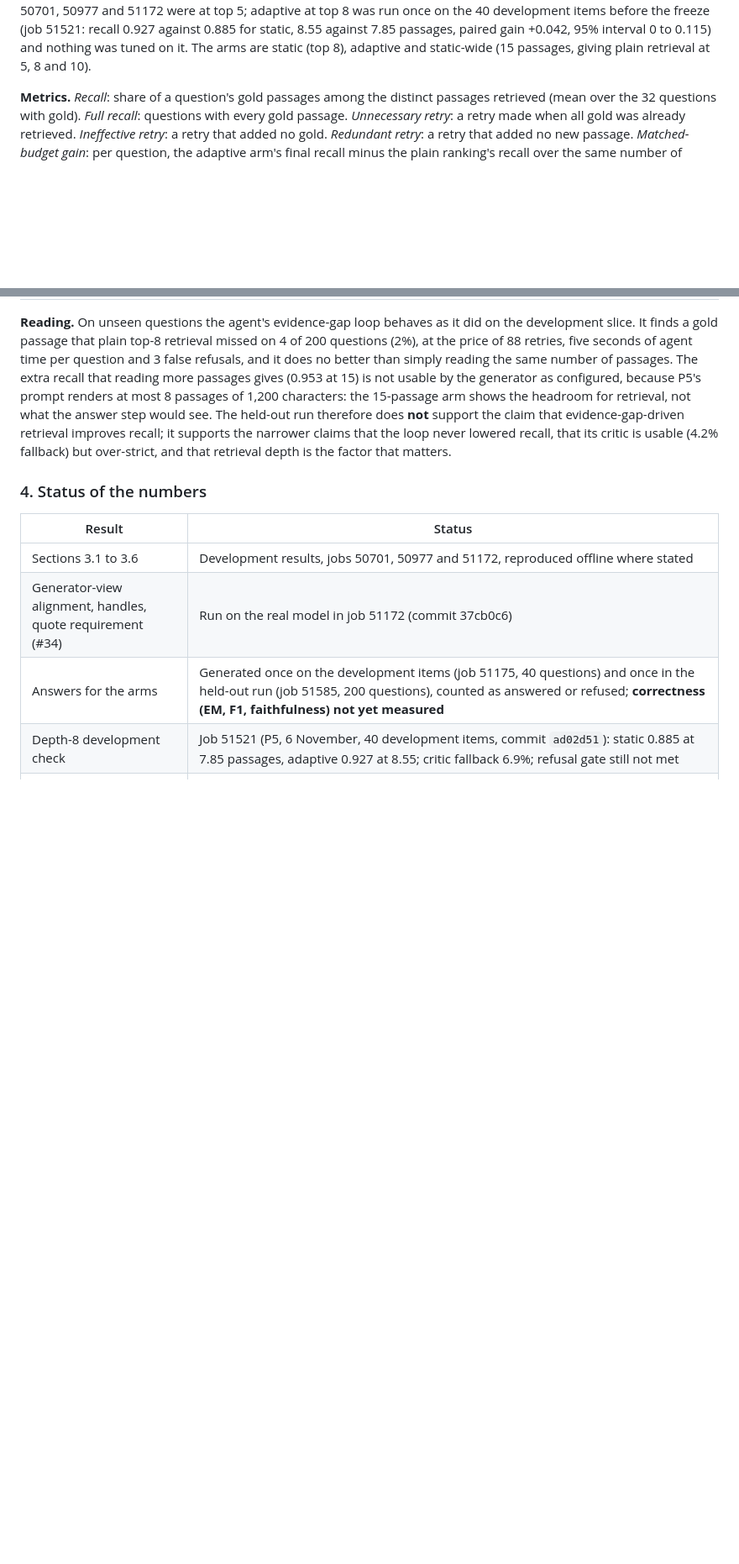
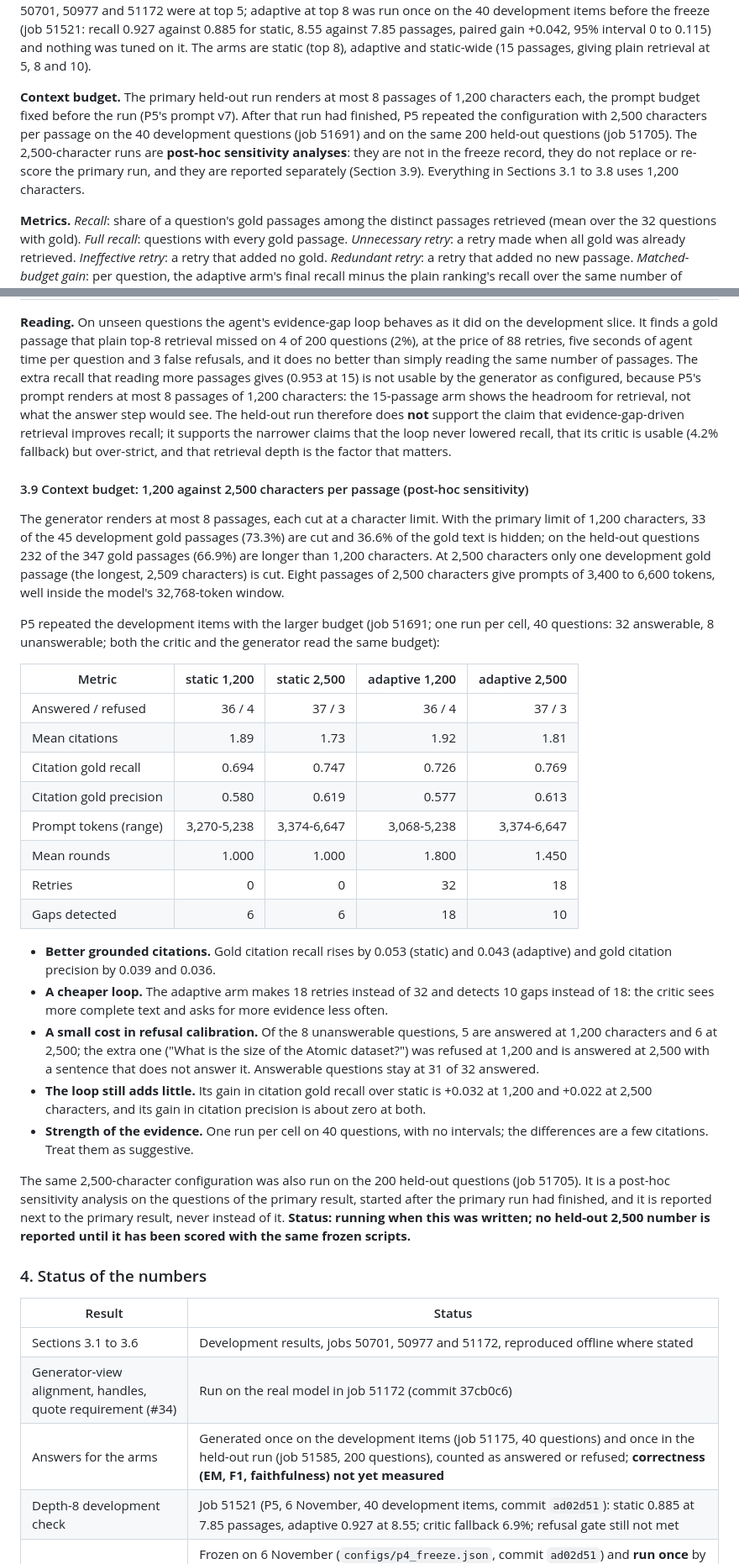
Before and after one commit to CodeByVish/papergap-rag, a Markdown page: docs/P4_REPORT_CONTRIBUTION.md, 2 parts joined by grey strips. Shown at 84% size. Rendered like a GitHub page; blank space fills up the shorter version.

Commit message:
docs(agent): report the 1,200-character run as primary and the 2,500-character runs as post-hoc sensitivity analyses

```diff
--- a/docs/P4_REPORT_CONTRIBUTION.md
+++ b/docs/P4_REPORT_CONTRIBUTION.md
@@ -70,6 +70,13 @@ development items). All tuning and jobs 50701, 50977 and 51172 were at top 5; ad
 the 40 development items before the freeze (job 51521: recall 0.927 against 0.885 for static, 8.55 against
 7.85 passages, paired gain +0.042, 95% interval 0 to 0.115) and nothing was tuned on it. The arms are static
 (top 8), adaptive and static-wide (15 passages, giving plain retrieval at 5, 8 and 10).
+
+**Context budget.** The primary held-out run renders at most 8 passages of 1,200 characters each, the prompt
+budget fixed before the run (P5's prompt v7). After that run had finished, P5 repeated the configuration with
+2,500 characters per passage on the 40 development questions (job 51691) and on the same 200 held-out
+questions (job 51705). The 2,500-character runs are **post-hoc sensitivity analyses**: they are not in the
+freeze record, they do not replace or re-score the primary run, and they are reported separately
+(Section 3.9). Everything in Sections 3.1 to 3.8 uses 1,200 characters.
 
 **Metrics.** *Recall*: share of a question's gold passages among the distinct passages retrieved
 (mean over the 32 questions with gold). *Full recall*: questions with every gold passage. *Unnecessary
@@ -354,6 +364,45 @@ arm shows the headroom for retrieval, not what the answer step would see. The he
 that the loop never lowered recall, that its critic is usable (4.2% fallback) but over-strict, and that
 retrieval depth is the factor that matters.
 
+#### 3.9 Context budget: 1,200 against 2,500 characters per passage (post-hoc sensitivity)
+
+The generator renders at most 8 passages, each cut at a character limit. With the primary limit of 1,200
+characters, 33 of the 45 development gold passages (73.3%) are cut and 36.6% of the gold text is hidden; on the
+held-out questions 232 of the 347 gold passages (66.9%) are longer than 1,200 characters. At 2,500 characters
+only one development gold passage (the longest, 2,509 characters) is cut. Eight passages of 2,500 characters
+give prompts of 3,400 to 6,600 tokens, well inside the model's 32,768-token window.
+
+P5 repeated the development items with the larger budget (job 51691; one run per cell, 40 questions: 32
+answerable, 8 unanswerable; both the critic and the generator read the same budget):
+
+| Metric | static 1,200 | static 2,500 | adaptive 1,200 | adaptive 2,500 |
+| --- | ---: | ---: | ---: | ---: |
+| Answered / refused | 36 / 4 | 37 / 3 | 36 / 4 | 37 / 3 |
+| Mean citations | 1.89 | 1.73 | 1.92 | 1.81 |
+| Citation gold recall | 0.694 | 0.747 | 0.726 | 0.769 |
+| Citation gold precision | 0.580 | 0.619 | 0.577 | 0.613 |
+| Prompt tokens (range) | 3,270-5,238 | 3,374-6,647 | 3,068-5,238 | 3,374-6,647 |
+| Mean rounds | 1.000 | 1.000 | 1.800 | 1.450 |
+| Retries | 0 | 0 | 32 | 18 |
+| Gaps detected | 6 | 6 | 18 | 10 |
+
+- **Better grounded citations.** Gold citation recall rises by 0.053 (static) and 0.043 (adaptive) and gold
+  citation precision by 0.039 and 0.036.
+- **A cheaper loop.** The adaptive arm makes 18 retries instead of 32 and detects 10 gaps instead of 18: the
+  critic sees more complete text and asks for more evidence less often.
+- **A small cost in refusal calibration.** Of the 8 unanswerable questions, 5 are answered at 1,200 characters
+  and 6 at 2,500; the extra one ("What is the size of the Atomic dataset?") was refused at 1,200 and is
+  answered at 2,500 with a sentence that does not answer it. Answerable questions stay at 31 of 32 answered.
+- **The loop still adds little.** Its gain in citation gold recall over static is +0.032 at 1,200 and +0.022 at
+  2,500 characters, and its gain in citation precision is about zero at both.
+- **Strength of the evidence.** One run per cell on 40 questions, with no intervals; the differences are a few
+  citations. Treat them as suggestive.
+
+The same 2,500-character configuration was also run on the 200 held-out questions (job 51705). It is a
+post-hoc sensitivity analysis on the questions of the primary result, started after the primary run had
+finished, and it is reported next to the primary result, never instead of it. **Status: running when this was written;
+no held-out 2,500 number is reported until it has been scored with the same frozen scripts.**
+
 ### 4. Status of the numbers
 
 | Result | Status |
```
Also changed, not shown: other parts of docs/P4_REPORT_CONTRIBUTION.md (+12 -6 lines), docs/P4_AGENT.md (+7 -4 lines), docs/P4_FREEZE_RECORD.md (+11 -0 lines).
